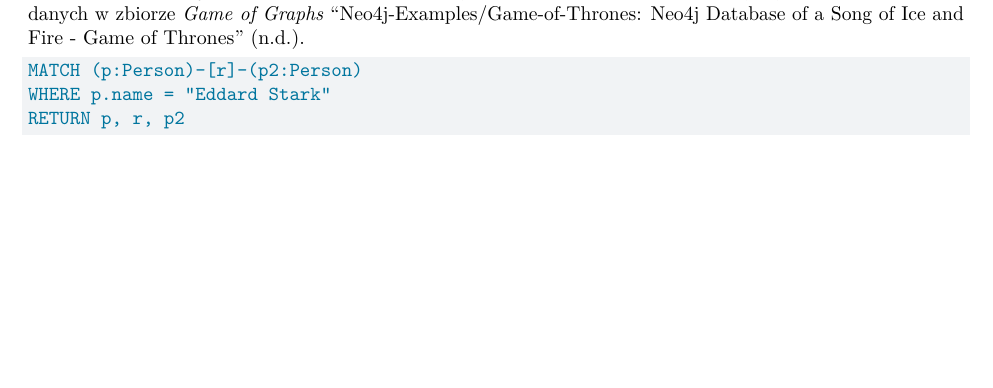
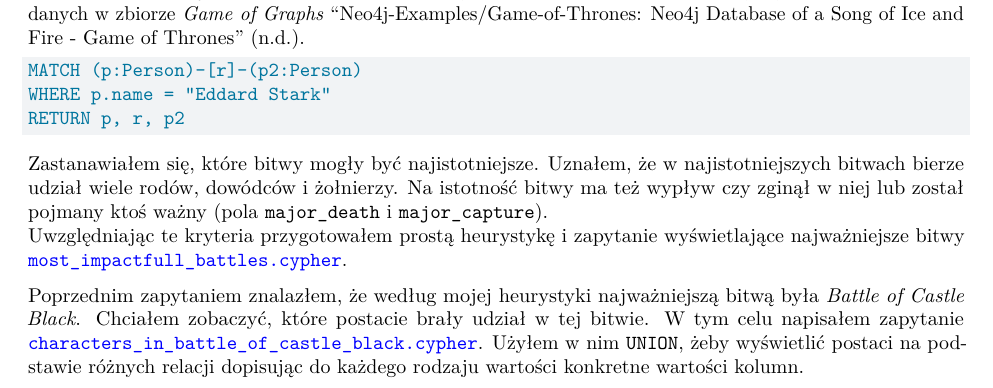
Before and after one commit to christopher-dabrowski/BoardBase, a Quarto document (docs/milestone4/Etap4_Sprawozdanie.qmd): part of page 6 of 7 before the commit and part of page 6 of 8 after it, cut so that both start at the same text, the shorter picture padded with empty space. Rendered offline with R 4.5, knitr and Pandoc in place of Quarto, then LaTeX, with nearby package versions.

Commit message:
docs: describe battle characters query

````diff
--- a/docs/milestone4/Etap4_Sprawozdanie.qmd
+++ b/docs/milestone4/Etap4_Sprawozdanie.qmd
@@ -207,6 +207,16 @@ WHERE p.name = "Eddard Stark"
 RETURN p, r, p2
 ```
 
+Zastanawiałem się, które bitwy mogły być najistotniejsze.
+Uznałem, że w najistotniejszych bitwach bierze udział wiele rodów, dowódców i żołnierzy.
+Na istotność bitwy ma też wypływ czy zginął w niej lub został pojmany ktoś ważny (pola `major_death` i `major_capture`). \
+Uwzględniając te kryteria przygotowałem prostą heurystykę i zapytanie wyświetlające najważniejsze bitwy [`most_impactfull_battles.cypher`](https://github.com/christopher-dabrowski/BoardBase/blob/main/neo4j/queries/most_impactfull_battles.cypher).
+
+Poprzednim zapytaniem znalazłem, że według mojej heurystyki najważniejszą bitwą była _Battle of Castle Black_.
+Chciałem zobaczyć, które postacie brały udział w tej bitwie.
+W tym celu napisałem zapytanie [`characters_in_battle_of_castle_black.cypher`](https://github.com/christopher-dabrowski/BoardBase/blob/main/neo4j/queries/characters_in_battle_of_castle_black.cypher).
+Użyłem w nim `UNION`, żeby wyświetlić postaci na podstawie różnych relacji dopisując do każdego rodzaju wartości konkretne wartości kolumn.
+
 # Źródła {.unnumbered}
 
 ::: {#refs}
````
